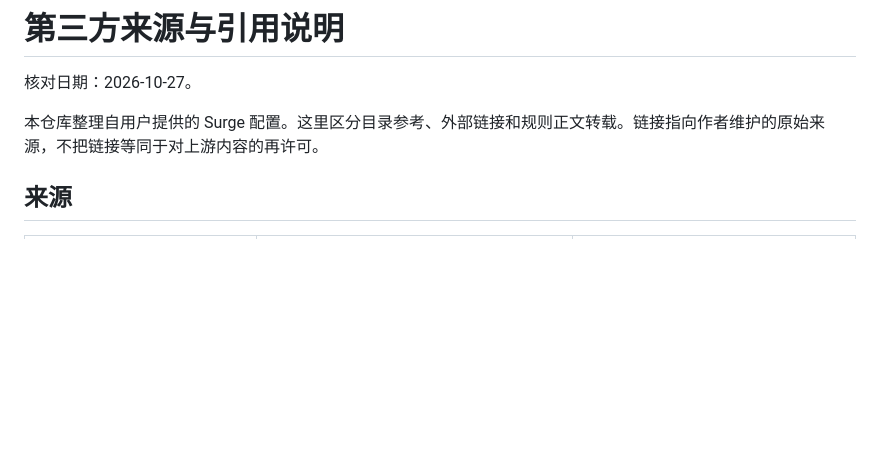
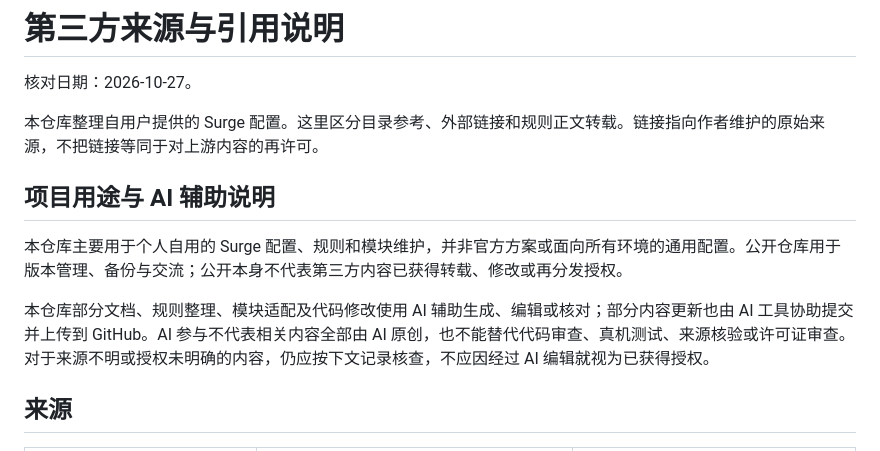
Before and after one commit to jingchen21/Surge-iOS, a Markdown page: THIRD_PARTY_NOTICES.md, the part around the change. Rendered like a GitHub page; blank space fills up the shorter version.

Commit message:
文档：说明个人用途与 AI 辅助参与范围

```diff
--- a/THIRD_PARTY_NOTICES.md
+++ b/THIRD_PARTY_NOTICES.md
@@ -3,6 +3,12 @@
 核对日期：2026-10-27。
 
 本仓库整理自用户提供的 Surge 配置。这里区分目录参考、外部链接和规则正文转载。链接指向作者维护的原始来源，不把链接等同于对上游内容的再许可。
+
+## 项目用途与 AI 辅助说明
+
+本仓库主要用于个人自用的 Surge 配置、规则和模块维护，并非官方方案或面向所有环境的通用配置。公开仓库用于版本管理、备份与交流；公开本身不代表第三方内容已获得转载、修改或再分发授权。
+
+本仓库部分文档、规则整理、模块适配及代码修改使用 AI 辅助生成、编辑或核对；部分内容更新也由 AI 工具协助提交并上传到 GitHub。AI 参与不代表相关内容全部由 AI 原创，也不能替代代码审查、真机测试、来源核验或许可证审查。对于来源不明或授权未明确的内容，仍应按下文记录核查，不应因经过 AI 编辑就视为已获得授权。
 
 ## 来源
 
```
